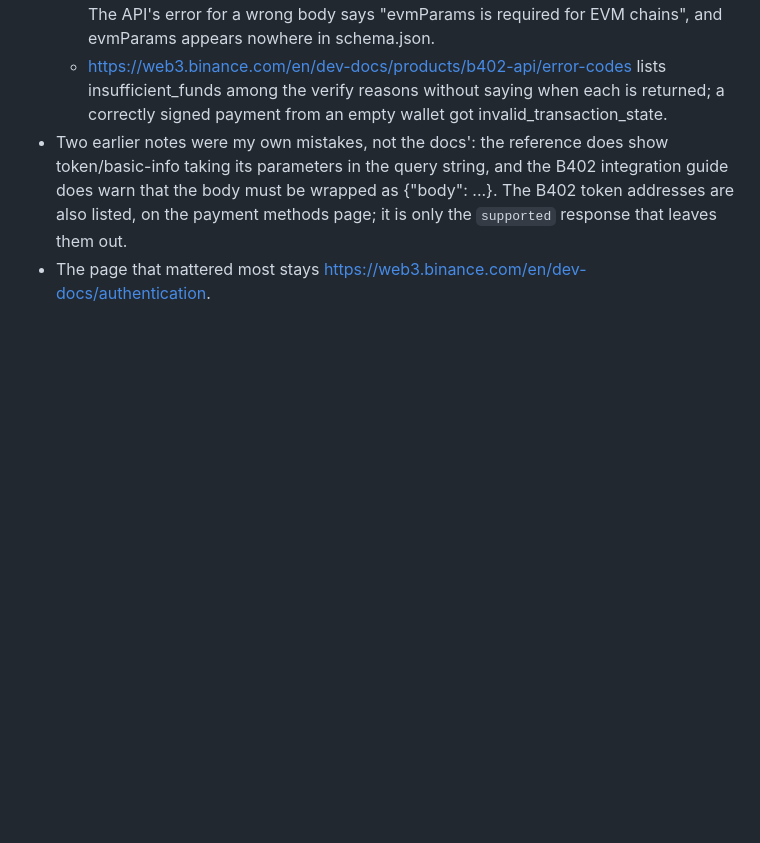
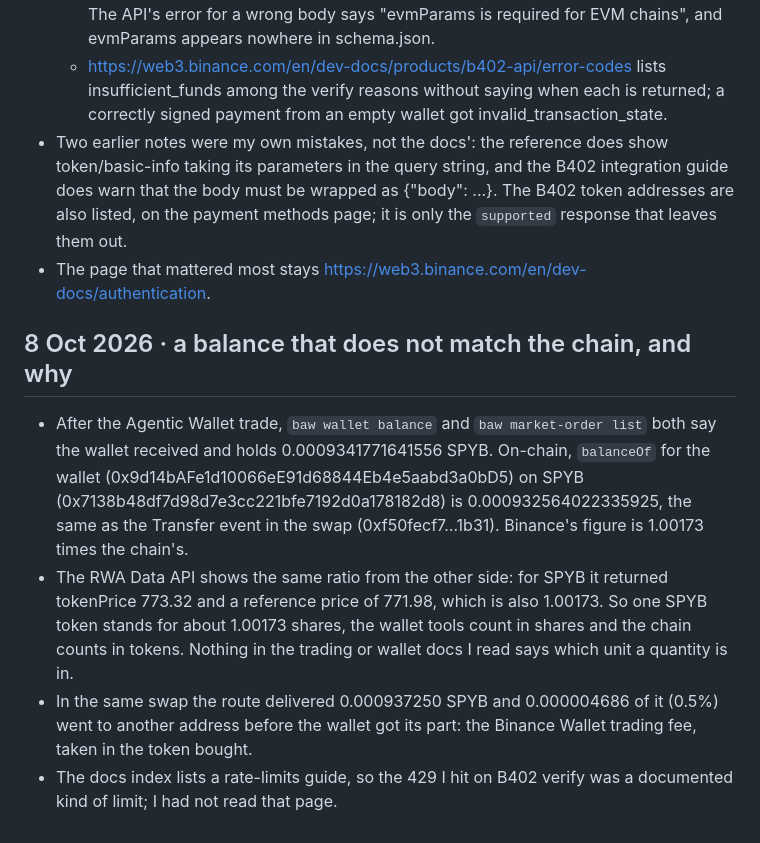
Before and after one commit to Glayzz/stockyard, a Markdown page: dx/LOG.md, the part around the change. GitHub-like rendering; blank space fills up the shorter version.

Commit message:
DX log: SPYB quantities differ between Binance's tools and the chain
Co-Authored-By: Claude Opus 5.5 <noreply@anthropic.com>

```diff
--- a/dx/LOG.md
+++ b/dx/LOG.md
@@ -106,3 +106,10 @@
   - https://web3.binance.com/en/dev-docs/products/b402-api/error-codes lists insufficient_funds among the verify reasons without saying when each is returned; a correctly signed payment from an empty wallet got invalid_transaction_state.
 - Two earlier notes were my own mistakes, not the docs': the reference does show token/basic-info taking its parameters in the query string, and the B402 integration guide does warn that the body must be wrapped as {"body": ...}. The B402 token addresses are also listed, on the payment methods page; it is only the `supported` response that leaves them out.
 - The page that mattered most stays https://web3.binance.com/en/dev-docs/authentication.
+
+## 8 Oct 2026 · a balance that does not match the chain, and why
+
+- After the Agentic Wallet trade, `baw wallet balance` and `baw market-order list` both say the wallet received and holds 0.0009341771641556 SPYB. On-chain, `balanceOf` for the wallet (0x9d14bAFe1d10066eE91d68844Eb4e5aabd3a0bD5) on SPYB (0x7138b48df7d98d7e3cc221bfe7192d0a178182d8) is 0.000932564022335925, the same as the Transfer event in the swap (0xf50fecf7…1b31). Binance's figure is 1.00173 times the chain's.
+- The RWA Data API shows the same ratio from the other side: for SPYB it returned tokenPrice 773.32 and a reference price of 771.98, which is also 1.00173. So one SPYB token stands for about 1.00173 shares, the wallet tools count in shares and the chain counts in tokens. Nothing in the trading or wallet docs I read says which unit a quantity is in.
+- In the same swap the route delivered 0.000937250 SPYB and 0.000004686 of it (0.5%) went to another address before the wallet got its part: the Binance Wallet trading fee, taken in the token bought.
+- The docs index lists a rate-limits guide, so the 429 I hit on B402 verify was a documented kind of limit; I had not read that page.
```
